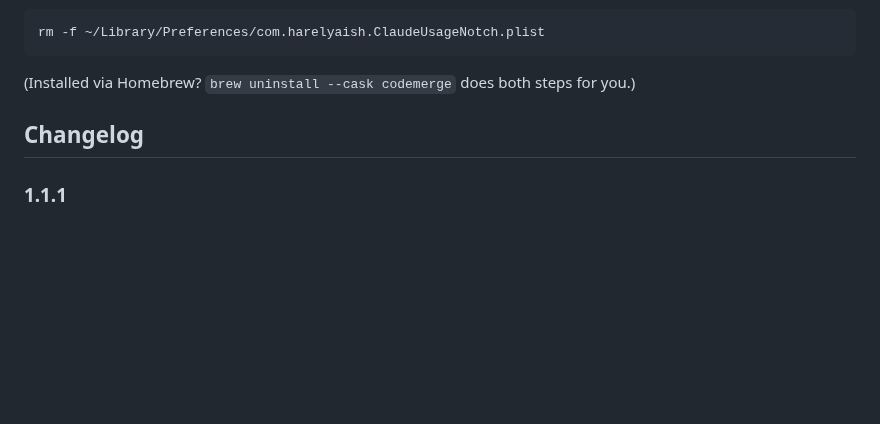
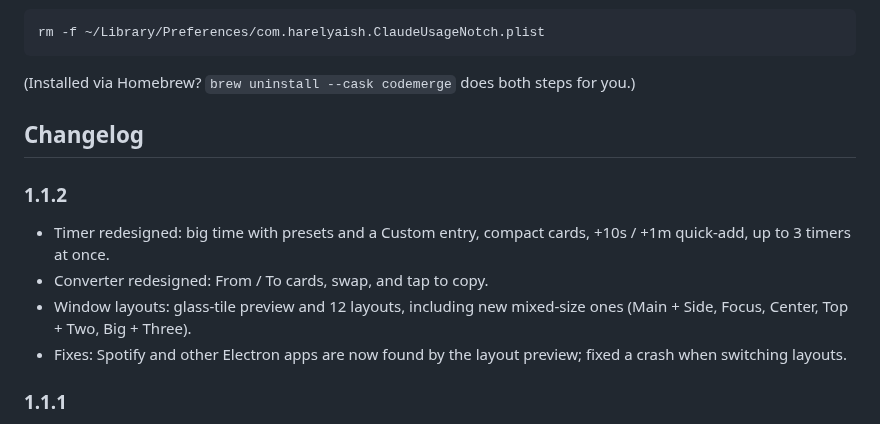
Before and after one commit to harelyaish/CodeMerge, a Markdown page: README.md, the part around the change. GitHub-like rendering; blank space fills up the shorter version.

Commit message:
README: 1.1.2 changelog

```diff
--- a/README.md
+++ b/README.md
@@ -204,6 +204,13 @@ rm -f ~/Library/Preferences/com.harelyaish.ClaudeUsageNotch.plist
 
 ## Changelog
 
+### 1.1.2
+
+- Timer redesigned: big time with presets and a Custom entry, compact cards, +10s / +1m quick-add, up to 3 timers at once.
+- Converter redesigned: From / To cards, swap, and tap to copy.
+- Window layouts: glass-tile preview and 12 layouts, including new mixed-size ones (Main + Side, Focus, Center, Top + Two, Big + Three).
+- Fixes: Spotify and other Electron apps are now found by the layout preview; fixed a crash when switching layouts.
+
 ### 1.1.1
 
 - Themes: separate Light and Dark groups (Default, Midnight, Forest, Sunset, Monochrome, Mirror in each), a sun/moon quick switch in the main window, frosted-glass panels, and controls that follow the theme.
```
